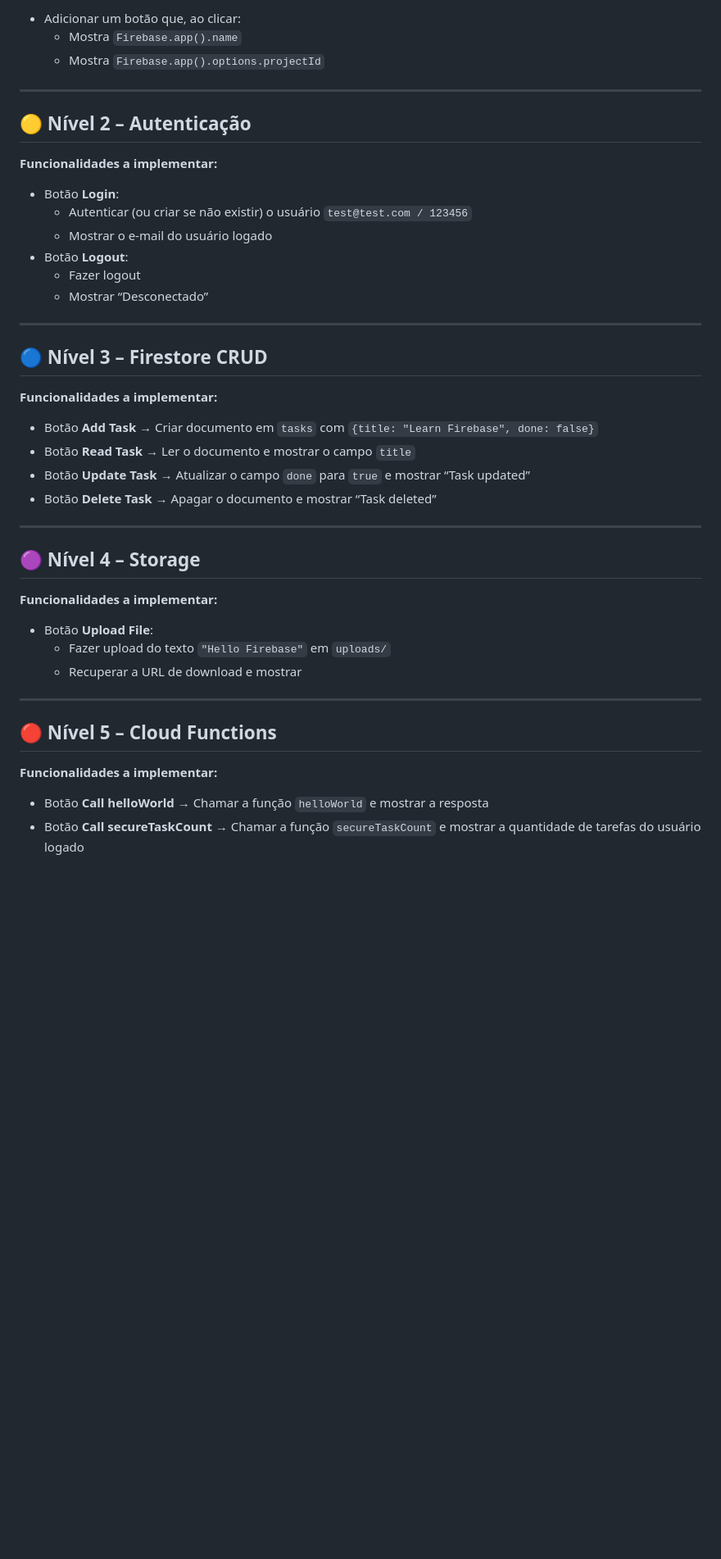
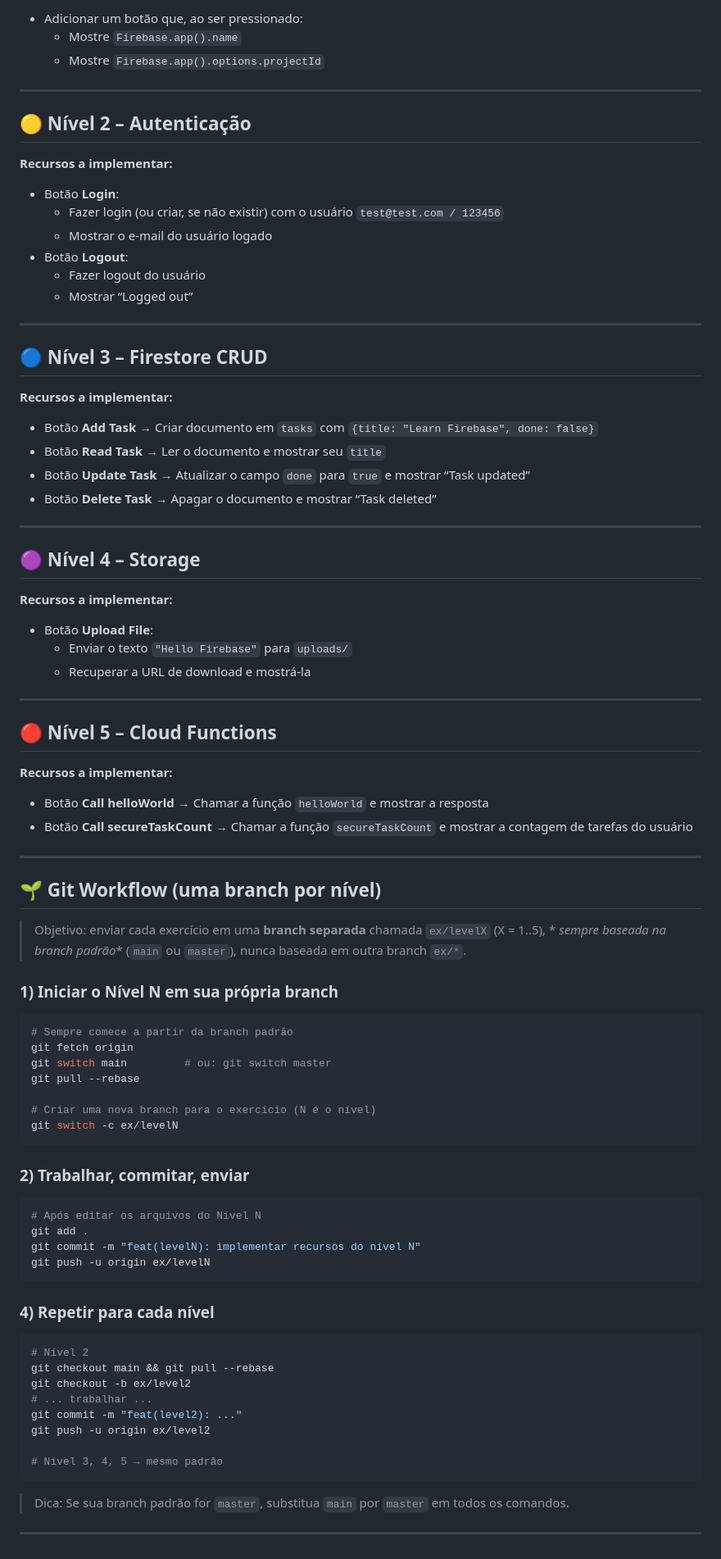
Before and after one commit to avainfo/PietroLesson, a Markdown page: README.md, the part around the change printed below. Shown: that part at 82% size. GitHub-like rendering; blank space fills up the shorter version.

`````diff
--- a/README.md
+++ b/README.md
@@ -103,29 +147,29 @@ No final, você terá um app completo integrado com Firebase. ✅
 
-- Adicionar um botão que, ao clicar:
-  - Mostra `Firebase.app().name`
-  - Mostra `Firebase.app().options.projectId`
+- Adicionar um botão que, ao ser pressionado:
+    - Mostre `Firebase.app().name`
+    - Mostre `Firebase.app().options.projectId`
 
 ---
 
 ## 🟡 Nível 2 – Autenticação
 
-**Funcionalidades a implementar:**
+**Recursos a implementar:**
 
 - Botão **Login**:
-  - Autenticar (ou criar se não existir) o usuário `test@test.com / 123456`
-  - Mostrar o e-mail do usuário logado
+    - Fazer login (ou criar, se não existir) com o usuário `test@test.com / 123456`
+    - Mostrar o e-mail do usuário logado
 - Botão **Logout**:
-  - Fazer logout
-  - Mostrar “Desconectado”
+    - Fazer logout do usuário
+    - Mostrar “Logged out”
 
 ---
 
 ## 🔵 Nível 3 – Firestore CRUD
 
-**Funcionalidades a implementar:**
+**Recursos a implementar:**
 
 - Botão **Add Task** → Criar documento em `tasks` com `{title: "Learn Firebase", done: false}`
-- Botão **Read Task** → Ler o documento e mostrar o campo `title`
+- Botão **Read Task** → Ler o documento e mostrar seu `title`
 - Botão **Update Task** → Atualizar o campo `done` para `true` e mostrar “Task updated”
 - Botão **Delete Task** → Apagar o documento e mostrar “Task deleted”
 
@@ -133,17 +177,63 @@ No final, você terá um app completo integrado com Firebase. ✅
 
 ## 🟣 Nível 4 – Storage
 
-**Funcionalidades a implementar:**
+**Recursos a implementar:**
 
 - Botão **Upload File**:
-  - Fazer upload do texto `"Hello Firebase"` em `uploads/`
-  - Recuperar a URL de download e mostrar
+    - Enviar o texto `"Hello Firebase"` para `uploads/`
+    - Recuperar a URL de download e mostrá-la
 
 ---
 
 ## 🔴 Nível 5 – Cloud Functions
 
-**Funcionalidades a implementar:**
+**Recursos a implementar:**
 
 - Botão **Call helloWorld** → Chamar a função `helloWorld` e mostrar a resposta
-- Botão **Call secureTaskCount** → Chamar a função `secureTaskCount` e mostrar a quantidade de tarefas do usuário logado
+- Botão **Call secureTaskCount** → Chamar a função `secureTaskCount` e mostrar a contagem de tarefas
+  do usuário
+
+---
+
+## 🌱 Git Workflow (uma branch por nível)
+
+> Objetivo: enviar cada exercício em uma **branch separada** chamada `ex/levelX` (X = 1..5), *
+*sempre baseada na branch padrão** (`main` ou `master`), nunca baseada em outra branch `ex/*`.
+
+### 1) Iniciar o Nível N em sua própria branch
+
+```bash
+# Sempre comece a partir da branch padrão
+git fetch origin
+git switch main         # ou: git switch master
+git pull --rebase
+
+# Criar uma nova branch para o exercício (N é o nível)
+git switch -c ex/levelN
+````
+
+### 2) Trabalhar, commitar, enviar
+
+```bash
+# Após editar os arquivos do Nível N
+git add .
+git commit -m "feat(levelN): implementar recursos do nível N"
+git push -u origin ex/levelN
+```
+
+### 4) Repetir para cada nível
+
+```bash
+# Nível 2
+git checkout main && git pull --rebase
+git checkout -b ex/level2
+# ... trabalhar ...
+git commit -m "feat(level2): ..."
+git push -u origin ex/level2
+
+# Nível 3, 4, 5 → mesmo padrão
+```
+
+> Dica: Se sua branch padrão for `master`, substitua `main` por `master` em todos os comandos.
+
+---
`````
Also changed, not shown: other parts of README.md (+62 -18 lines).
